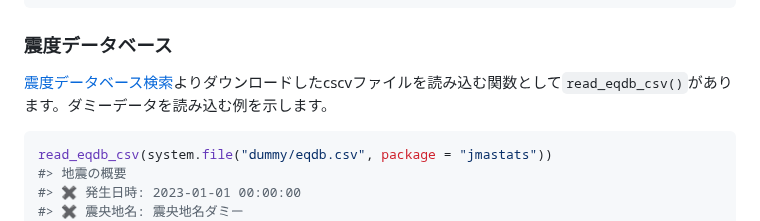
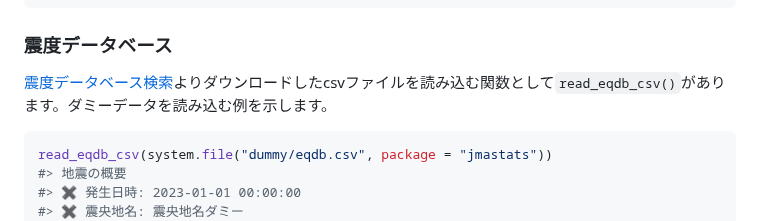
Before and after one commit to uribo/jmastats, a Markdown page: README.md, the part around the change. Drawn GitHub-style.

Commit message:
[fix]typo

````diff
--- a/README.md
+++ b/README.md
@@ -163,7 +163,7 @@ read_tide_level(system.file("dummy/tide.txt", package = "jmastats"))
 
 ### 震度データベース
 
-[震度データベース検索](https://www.data.jma.go.jp/svd/eqdb/data/shindo/index.html)よりダウンロードしたcscvファイルを読み込む関数として`read_eqdb_csv()`があります。ダミーデータを読み込む例を示します。
+[震度データベース検索](https://www.data.jma.go.jp/svd/eqdb/data/shindo/index.html)よりダウンロードしたcsvファイルを読み込む関数として`read_eqdb_csv()`があります。ダミーデータを読み込む例を示します。
 
 ``` r
 read_eqdb_csv(system.file("dummy/eqdb.csv", package = "jmastats"))
````
